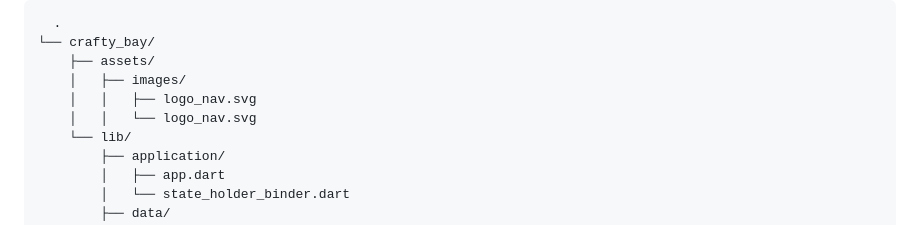
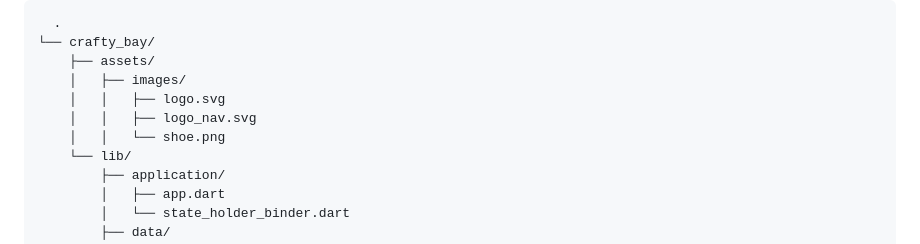
Before and after one commit to mohammadrezaulalam/craftybay, a Markdown page: README.md, the part around the change. Rendered like a GitHub page.

```diff
--- a/README.md
+++ b/README.md
@@ -53,8 +53,9 @@ CraftyBay follows a well-organized project structure for maintainability and sca
 └── crafty_bay/
     ├── assets/
     │   ├── images/
+    │   │   ├── logo.svg
     │   │   ├── logo_nav.svg
-    │   │   └── logo_nav.svg
+    │   │   └── shoe.png
     └── lib/
         ├── application/
         │   ├── app.dart
```
